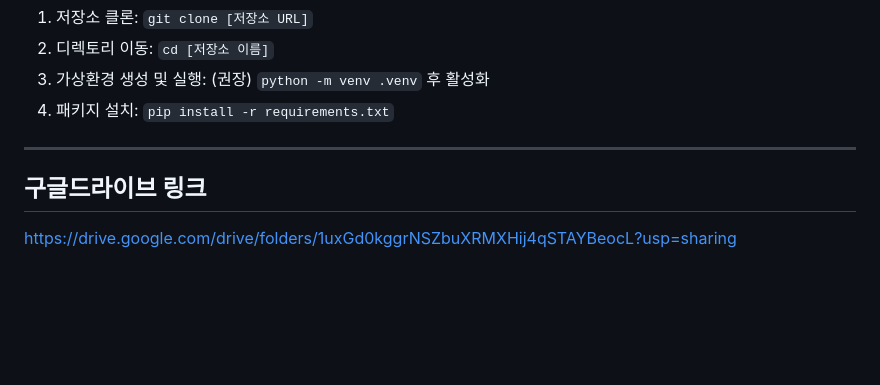
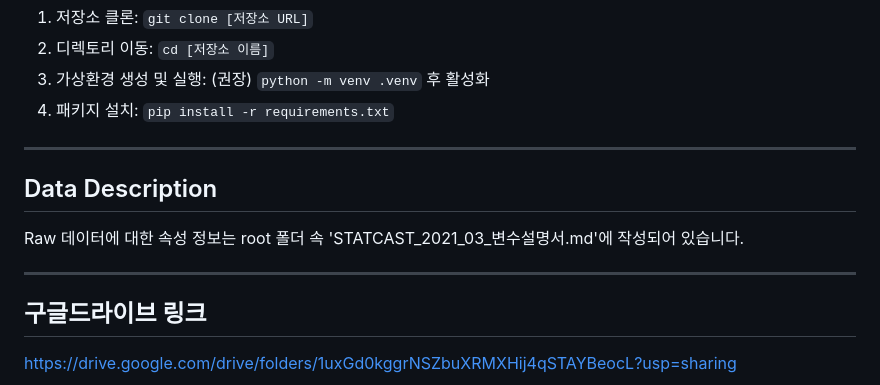
Before and after one commit to Yonsei-Sports-Analytics-Lab/9th-first-project-baseball-1, a Markdown page: README.md, the part around the change. Rendered like a GitHub page; blank space fills up the shorter version.

```diff
--- a/README.md
+++ b/README.md
@@ -51,5 +51,11 @@
 
 ---
 
+## Data Description
+
+Raw 데이터에 대한 속성 정보는 root 폴더 속 'STATCAST_2021_03_변수설명서.md'에 작성되어 있습니다.
+
+---
+
 ## 구글드라이브 링크
 https://drive.google.com/drive/folders/1uxGd0kggrNSZbuXRMXHij4qSTAYBeocL?usp=sharing
```
